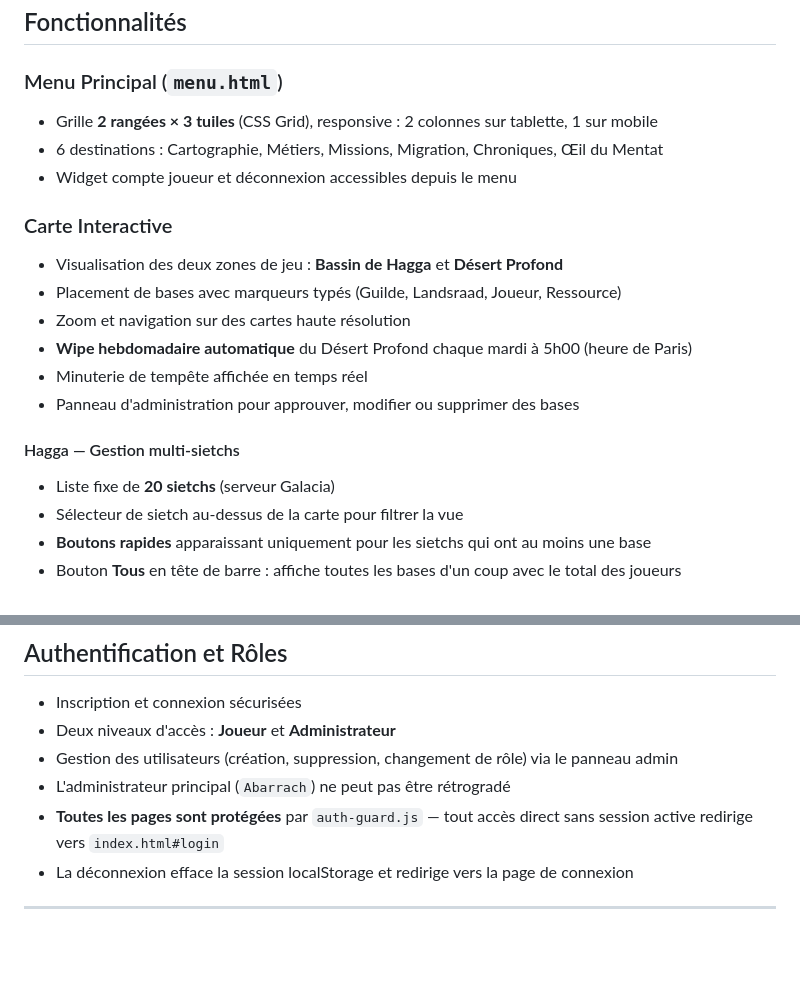
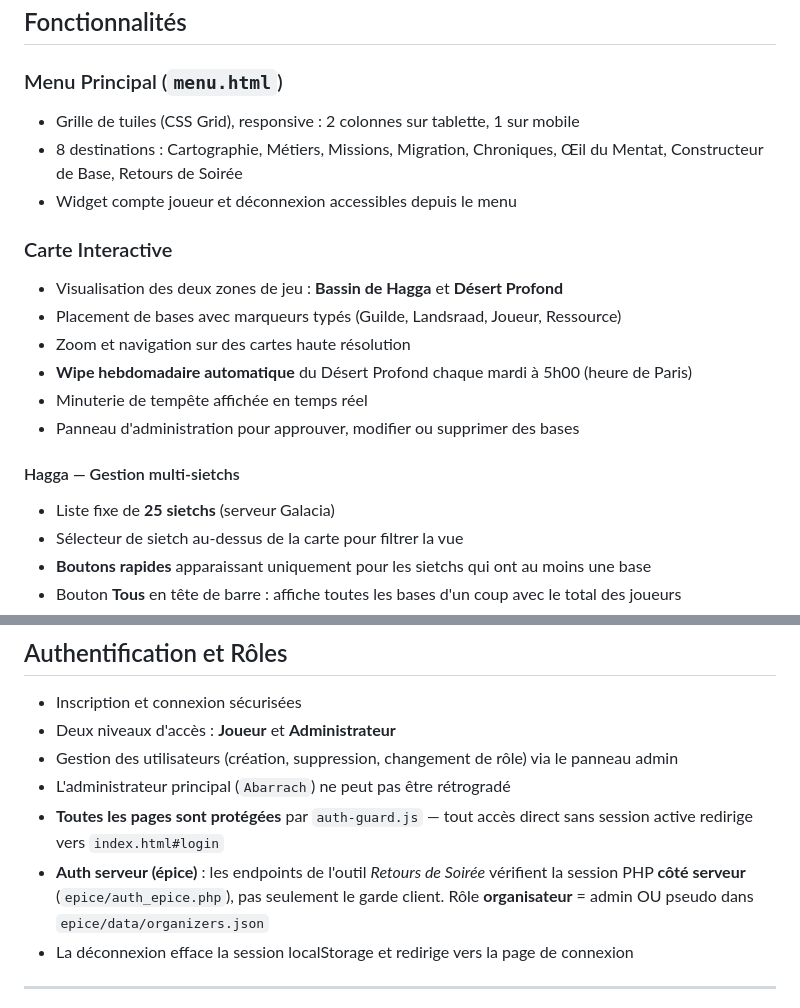
Before and after one commit to Abarrach/La-maison-des-Havres-Gris, a Markdown page: README.md, 2 parts joined by grey strips. GitHub-like rendering; blank space fills up the shorter version.

```diff
--- a/README.md
+++ b/README.md
@@ -21,8 +21,8 @@ DuneMap est un outil interne destiné aux membres de la guilde *Maison des Havre
 ## Fonctionnalités
 
 ### Menu Principal (`menu.html`)
-- Grille **2 rangées × 3 tuiles** (CSS Grid), responsive : 2 colonnes sur tablette, 1 sur mobile
-- 6 destinations : Cartographie, Métiers, Missions, Migration, Chroniques, Œil du Mentat
+- Grille de tuiles (CSS Grid), responsive : 2 colonnes sur tablette, 1 sur mobile
+- 8 destinations : Cartographie, Métiers, Missions, Migration, Chroniques, Œil du Mentat, Constructeur de Base, Retours de Soirée
 - Widget compte joueur et déconnexion accessibles depuis le menu
 
 ### Carte Interactive
@@ -34,7 +34,7 @@ DuneMap est un outil interne destiné aux membres de la guilde *Maison des Havre
 - Panneau d'administration pour approuver, modifier ou supprimer des bases
 
 #### Hagga — Gestion multi-sietchs
-- Liste fixe de **20 sietchs** (serveur Galacia)
+- Liste fixe de **25 sietchs** (serveur Galacia)
 - Sélecteur de sietch au-dessus de la carte pour filtrer la vue
 - **Boutons rapides** apparaissant uniquement pour les sietchs qui ont au moins une base
 - Bouton **Tous** en tête de barre : affiche toutes les bases d'un coup avec le total des joueurs
@@ -417,6 +429,7 @@ node import_building_data.js
 - Gestion des utilisateurs (création, suppression, changement de rôle) via le panneau admin
 - L'administrateur principal (`Abarrach`) ne peut pas être rétrogradé
 - **Toutes les pages sont protégées** par `auth-guard.js` — tout accès direct sans session active redirige vers `index.html#login`
+- **Auth serveur (épice)** : les endpoints de l'outil *Retours de Soirée* vérifient la session PHP **côté serveur** (`epice/auth_epice.php`), pas seulement le garde client. Rôle **organisateur** = admin OU pseudo dans `epice/data/organizers.json`
 - La déconnexion efface la session localStorage et redirige vers la page de connexion
 
 ---
```
Also changed, not shown: other parts of README.md (+27 -0 lines).
